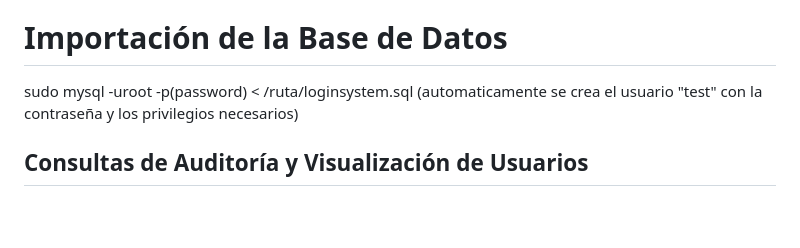
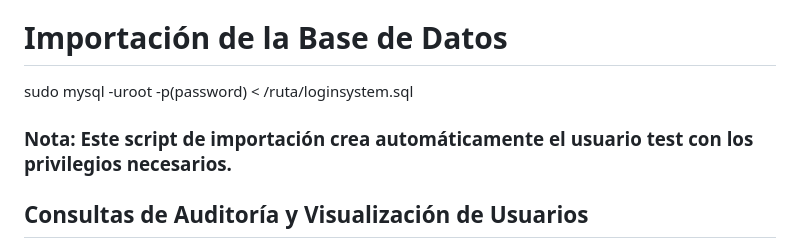
Before and after one commit to FabriR/TP_UNSO, a Markdown page: README.md, the part around the change. GitHub-like rendering; blank space fills up the shorter version.

```diff
--- a/README.md
+++ b/README.md
@@ -58,7 +58,8 @@ sudo apt install php-mysql
 
 # Importación de la Base de Datos
 
-sudo mysql -uroot -p(password) < /ruta/loginsystem.sql (automaticamente se crea el usuario "test" con la contraseña y los privilegios necesarios)
+sudo mysql -uroot -p(password) < /ruta/loginsystem.sql
+### Nota: Este script de importación crea automáticamente el usuario test con los privilegios necesarios.
 
 ## Consultas de Auditoría y Visualización de Usuarios
 
```
